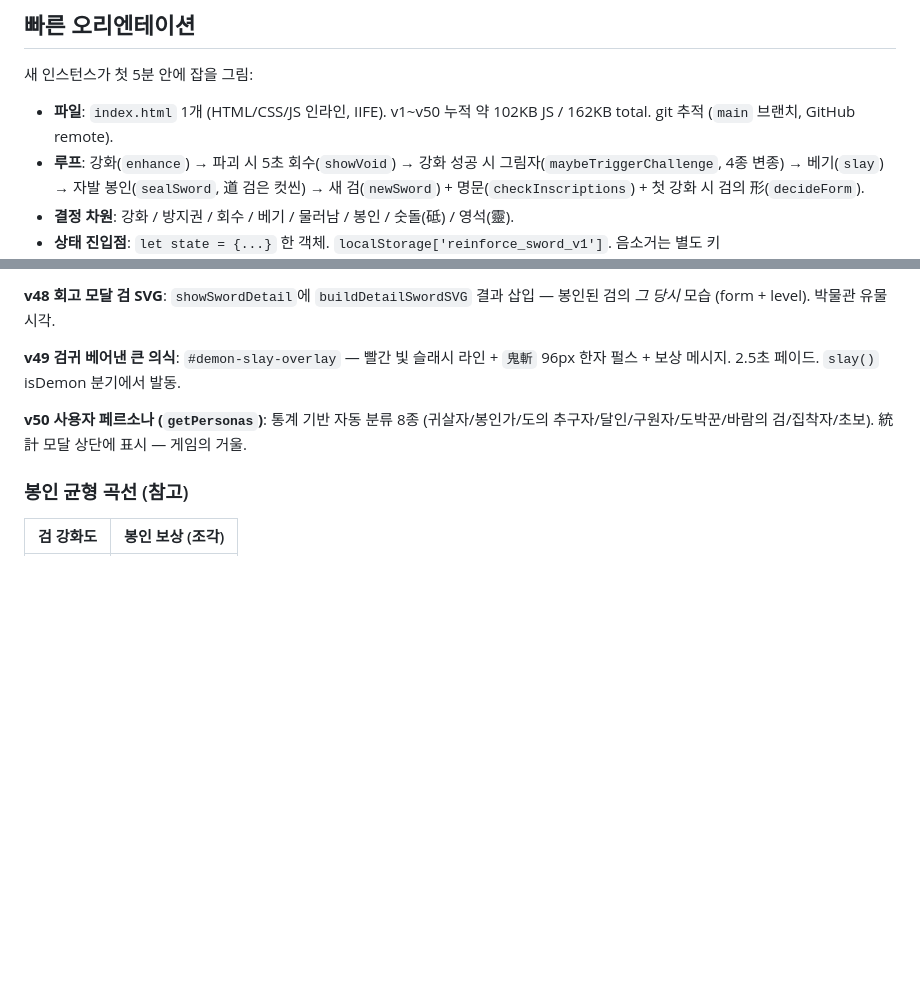
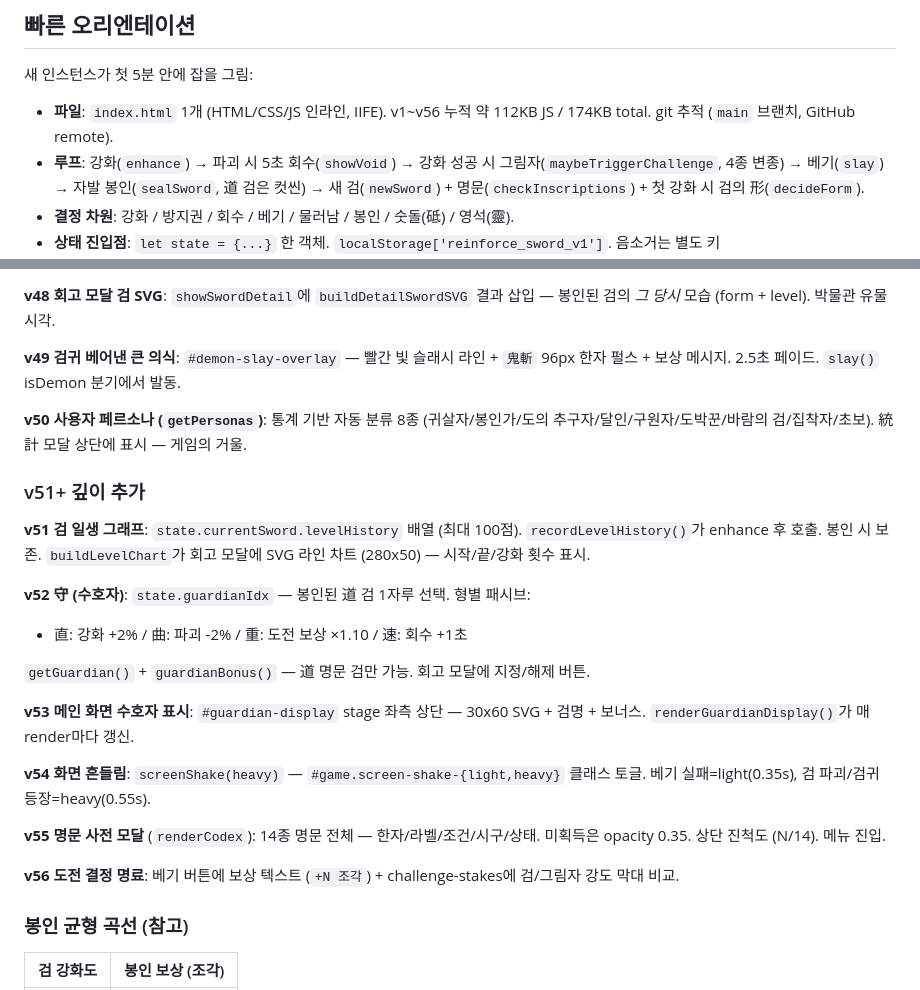
Before and after one commit to ChangSubKwak/my-reinforce-sword, a Markdown page: CLAUDE.md, 2 parts joined by grey strips. Rendered like a GitHub page; blank space fills up the shorter version.

Commit message:
docs: CLAUDE.md v51~v56 반영
- 파일 크기 갱신 (112KB JS / 174KB total)
- v51~v56 시스템 6개 설명 추가

🤖 Generated with [Claude Code](https://claude.com/claude-code)

Co-Authored-By: Claude Opus 4.7 (1M context) <noreply@anthropic.com>

```diff
--- a/CLAUDE.md
+++ b/CLAUDE.md
@@ -12,7 +12,7 @@ This file provides guidance to Claude Code (claude.ai/code) when working with co
 
 새 인스턴스가 첫 5분 안에 잡을 그림:
 
-- **파일**: `index.html` 1개 (HTML/CSS/JS 인라인, IIFE). v1~v50 누적 약 102KB JS / 162KB total. git 추적 (`main` 브랜치, GitHub remote).
+- **파일**: `index.html` 1개 (HTML/CSS/JS 인라인, IIFE). v1~v56 누적 약 112KB JS / 174KB total. git 추적 (`main` 브랜치, GitHub remote).
 - **루프**: 강화(`enhance`) → 파괴 시 5초 회수(`showVoid`) → 강화 성공 시 그림자(`maybeTriggerChallenge`, 4종 변종) → 베기(`slay`) → 자발 봉인(`sealSword`, 道 검은 컷씬) → 새 검(`newSword`) + 명문(`checkInscriptions`) + 첫 강화 시 검의 形(`decideForm`).
 - **결정 차원**: 강화 / 방지권 / 회수 / 베기 / 물러남 / 봉인 / 숫돌(砥) / 영석(靈).
 - **상태 진입점**: `let state = {...}` 한 객체. `localStorage['reinforce_sword_v1']`. 음소거는 별도 키 `reinforce_sword_muted`.
@@ -500,6 +500,23 @@ footer 7개 버튼 → 3개 (조합소·계보·詩集) + 우상단 ≡ 메뉴 (
 
 **v50 사용자 페르소나 (`getPersonas`)**: 통계 기반 자동 분류 8종 (귀살자/봉인가/도의 추구자/달인/구원자/도박꾼/바람의 검/집착자/초보). 統計 모달 상단에 표시 — 게임의 거울.
 
+### v51+ 깊이 추가
+
+**v51 검 일생 그래프**: `state.currentSword.levelHistory` 배열 (최대 100점). `recordLevelHistory()`가 enhance 후 호출. 봉인 시 보존. `buildLevelChart`가 회고 모달에 SVG 라인 차트 (280x50) — 시작/끝/강화 횟수 표시.
+
+**v52 守 (수호자)**: `state.guardianIdx` — 봉인된 道 검 1자루 선택. 형별 패시브:
+- 直: 강화 +2% / 曲: 파괴 -2% / 重: 도전 보상 ×1.10 / 速: 회수 +1초
+
+`getGuardian()` + `guardianBonus()` — 道 명문 검만 가능. 회고 모달에 지정/해제 버튼.
+
+**v53 메인 화면 수호자 표시**: `#guardian-display` stage 좌측 상단 — 30x60 SVG + 검명 + 보너스. `renderGuardianDisplay()`가 매 render마다 갱신.
+
+**v54 화면 흔들림**: `screenShake(heavy)` — `#game.screen-shake-{light,heavy}` 클래스 토글. 베기 실패=light(0.35s), 검 파괴/검귀 등장=heavy(0.55s).
+
+**v55 명문 사전 모달** (`renderCodex`): 14종 명문 전체 — 한자/라벨/조건/시구/상태. 미획득은 opacity 0.35. 상단 진척도 (N/14). 메뉴 진입.
+
+**v56 도전 결정 명료**: 베기 버튼에 보상 텍스트 (`+N 조각`) + challenge-stakes에 검/그림자 강도 막대 비교.
+
 ### 봉인 균형 곡선 (참고)
 
 | 검 강화도 | 봉인 보상 (조각) |
```
